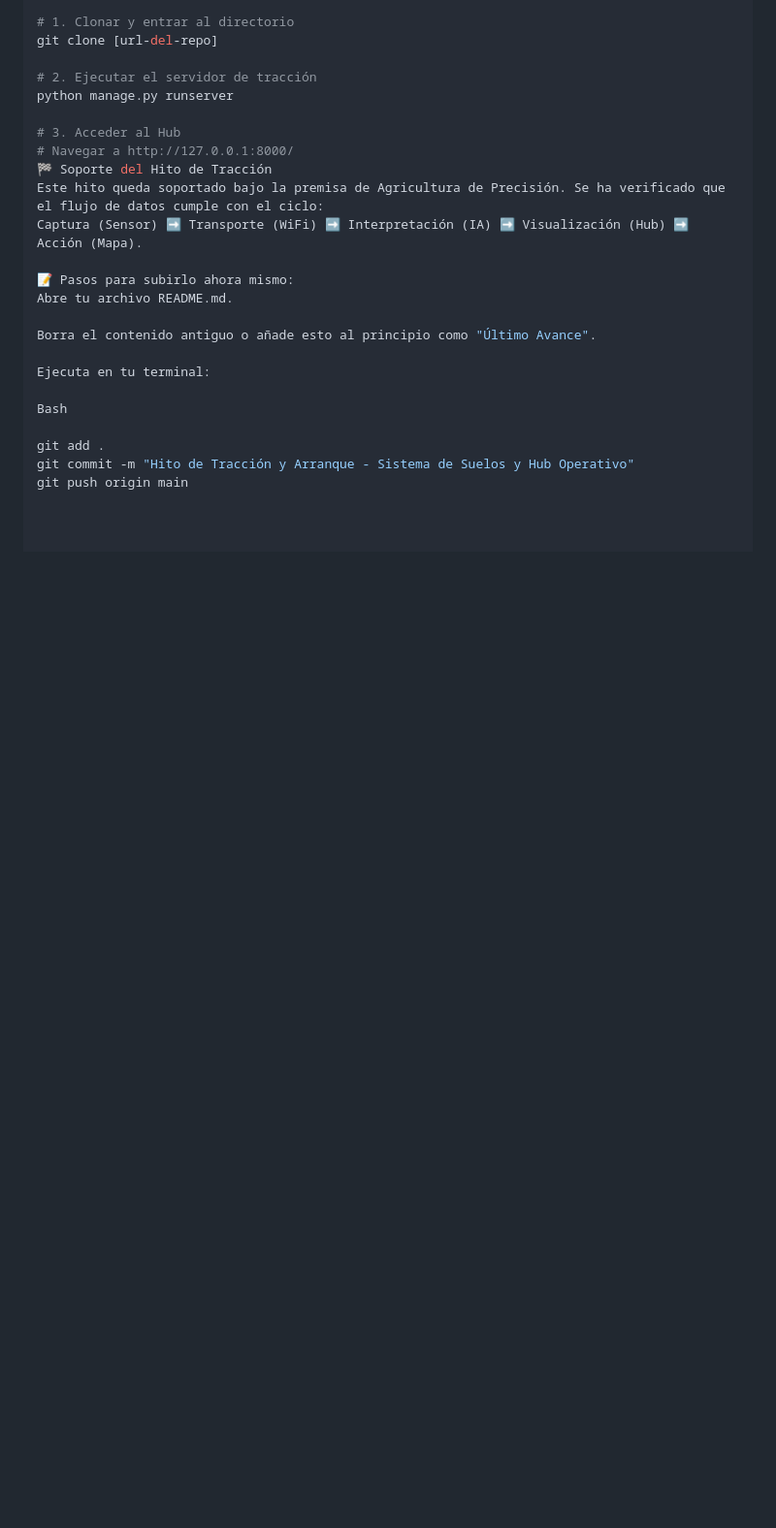
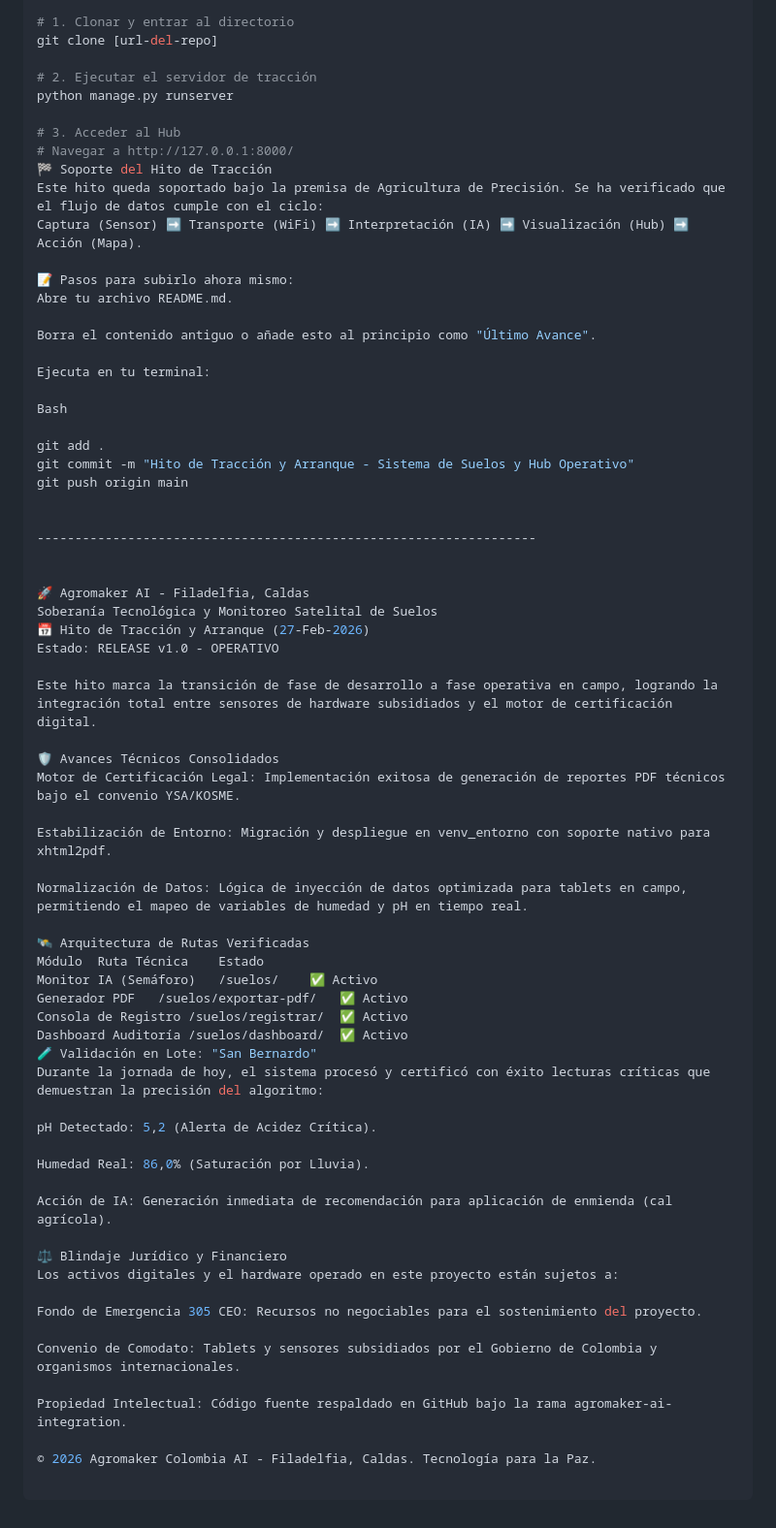
Before and after one commit to Luisfernandovallejomontoya/django_techstore, a Markdown page: README.md, the part around the change. Shown at 97% size. Rendered like a GitHub page; blank space fills up the shorter version.

Commit message:
DOCS: Actualización de README con Hito de Tracción y Arranque v1.0

```diff
--- a/README.md
+++ b/README.md
@@ -289,3 +289,47 @@ Bash
 git add .
 git commit -m "Hito de Tracción y Arranque - Sistema de Suelos y Hub Operativo"
 git push origin main
+
+
+------------------------------------------------------------------
+
+
+🚀 Agromaker AI - Filadelfia, Caldas
+Soberanía Tecnológica y Monitoreo Satelital de Suelos
+📅 Hito de Tracción y Arranque (27-Feb-2026)
+Estado: RELEASE v1.0 - OPERATIVO
+
+Este hito marca la transición de fase de desarrollo a fase operativa en campo, logrando la integración total entre sensores de hardware subsidiados y el motor de certificación digital.
+
+🛡️ Avances Técnicos Consolidados
+Motor de Certificación Legal: Implementación exitosa de generación de reportes PDF técnicos bajo el convenio YSA/KOSME.
+
+Estabilización de Entorno: Migración y despliegue en venv_entorno con soporte nativo para xhtml2pdf.
+
+Normalización de Datos: Lógica de inyección de datos optimizada para tablets en campo, permitiendo el mapeo de variables de humedad y pH en tiempo real.
+
+🛰️ Arquitectura de Rutas Verificadas
+Módulo	Ruta Técnica	Estado
+Monitor IA (Semáforo)	/suelos/	✅ Activo
+Generador PDF	/suelos/exportar-pdf/	✅ Activo
+Consola de Registro	/suelos/registrar/	✅ Activo
+Dashboard Auditoría	/suelos/dashboard/	✅ Activo
+🧪 Validación en Lote: "San Bernardo"
+Durante la jornada de hoy, el sistema procesó y certificó con éxito lecturas críticas que demuestran la precisión del algoritmo:
+
+pH Detectado: 5,2 (Alerta de Acidez Crítica).
+
+Humedad Real: 86,0% (Saturación por Lluvia).
+
+Acción de IA: Generación inmediata de recomendación para aplicación de enmienda (cal agrícola).
+
+⚖️ Blindaje Jurídico y Financiero
+Los activos digitales y el hardware operado en este proyecto están sujetos a:
+
+Fondo de Emergencia 305 CEO: Recursos no negociables para el sostenimiento del proyecto.
+
+Convenio de Comodato: Tablets y sensores subsidiados por el Gobierno de Colombia y organismos internacionales.
+
+Propiedad Intelectual: Código fuente respaldado en GitHub bajo la rama agromaker-ai-integration.
+
+© 2026 Agromaker Colombia AI - Filadelfia, Caldas. Tecnología para la Paz.
```
